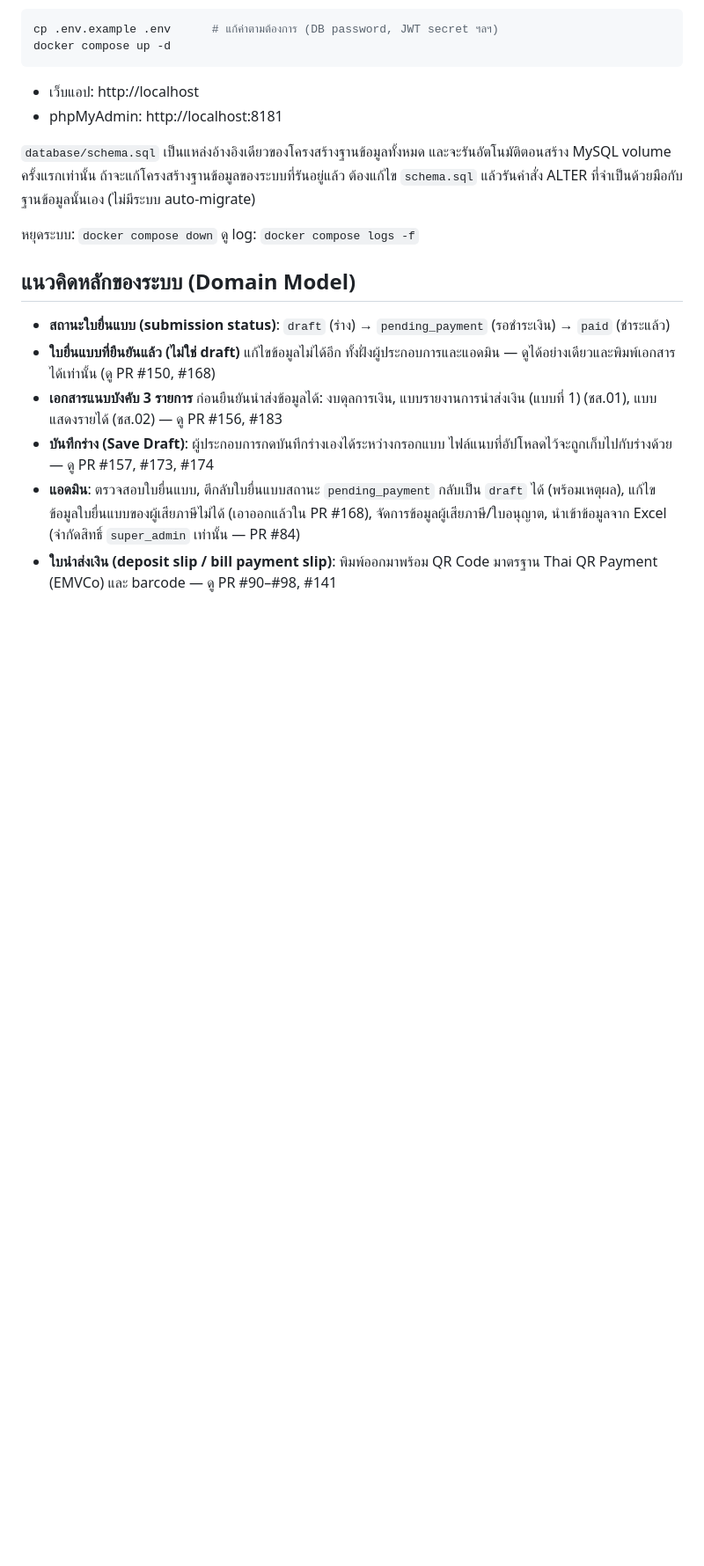
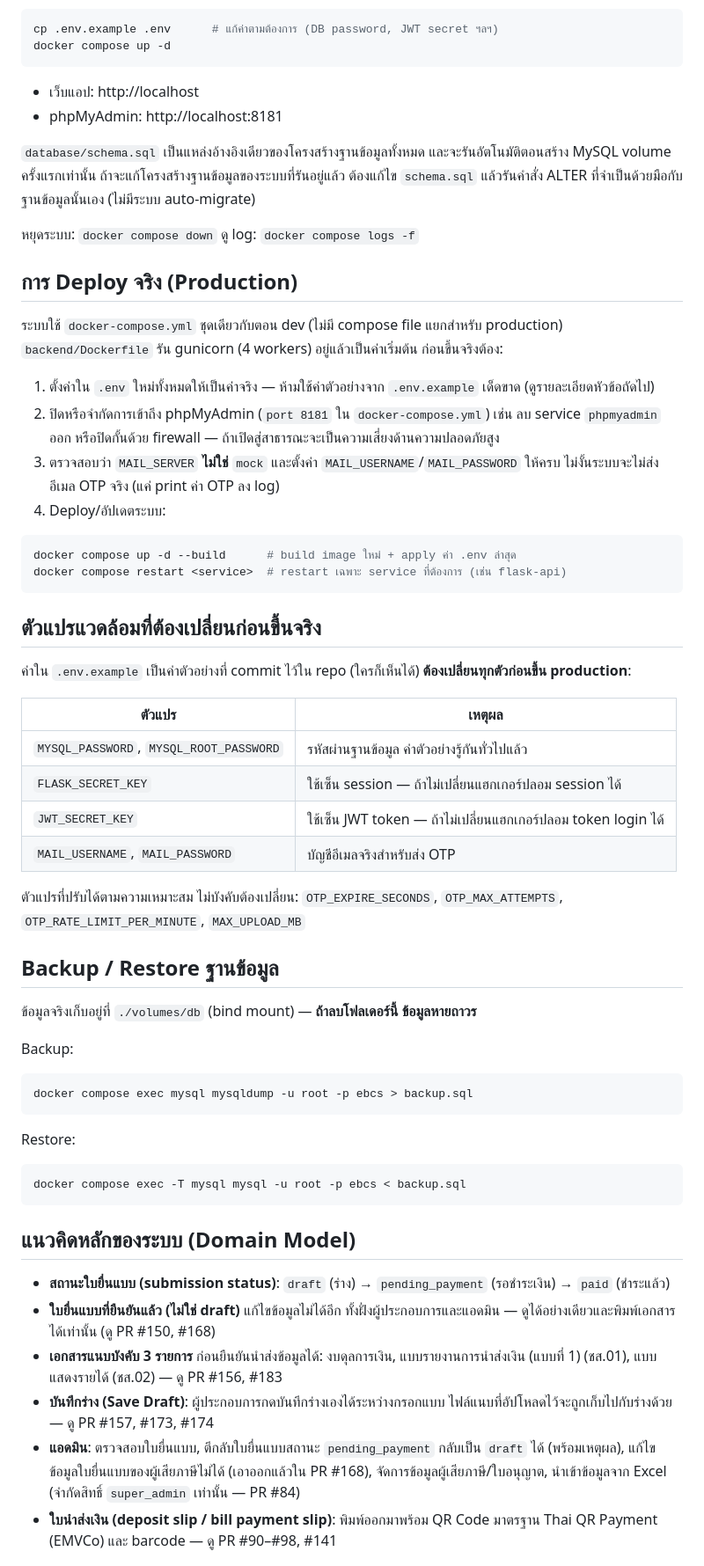
Before and after one commit to deamworks/ebcs, a Markdown page: README.md, the part around the change. Shown at 88% size. Drawn GitHub-style; blank space fills up the shorter version.

Commit message:
เพิ่มเอกสาร production deploy, env vars บังคับ, และ backup/restore ใน README (#193)
เตรียมส่งมอบระบบให้ผู้ดูแลระบบคนถัดไป เพิ่ม 3 หัวข้อที่ README เดิมยังไม่มี:
วิธี deploy จริง, ตัวแปรแวดล้อมที่ต้องเปลี่ยนก่อนขึ้น production พร้อมเหตุผล,
และคำสั่ง backup/restore ฐานข้อมูล


Claude-Session: https://claude.ai/code/session_01GzxrhHmankBY61RfvHJBdn

Co-authored-by: Claude <noreply@anthropic.com>

````diff
--- a/README.md
+++ b/README.md
@@ -54,6 +54,52 @@ docker compose up -d
 หยุดระบบ: `docker compose down`
 ดู log: `docker compose logs -f`
 
+## การ Deploy จริง (Production)
+
+ระบบใช้ `docker-compose.yml` ชุดเดียวกับตอน dev (ไม่มี compose file แยกสำหรับ production)
+`backend/Dockerfile` รัน gunicorn (4 workers) อยู่แล้วเป็นค่าเริ่มต้น ก่อนขึ้นจริงต้อง:
+
+1. ตั้งค่าใน `.env` ใหม่ทั้งหมดให้เป็นค่าจริง — ห้ามใช้ค่าตัวอย่างจาก `.env.example` เด็ดขาด
+   (ดูรายละเอียดหัวข้อถัดไป)
+2. ปิดหรือจำกัดการเข้าถึง phpMyAdmin (`port 8181` ใน `docker-compose.yml`) เช่น ลบ service
+   `phpmyadmin` ออก หรือปิดกั้นด้วย firewall — ถ้าเปิดสู่สาธารณะจะเป็นความเสี่ยงด้านความปลอดภัยสูง
+3. ตรวจสอบว่า `MAIL_SERVER` **ไม่ใช่** `mock` และตั้งค่า `MAIL_USERNAME`/`MAIL_PASSWORD` ให้ครบ
+   ไม่งั้นระบบจะไม่ส่งอีเมล OTP จริง (แค่ print ค่า OTP ลง log)
+4. Deploy/อัปเดตระบบ:
+
+```bash
+docker compose up -d --build      # build image ใหม่ + apply ค่า .env ล่าสุด
+docker compose restart <service>  # restart เฉพาะ service ที่ต้องการ (เช่น flask-api)
+```
+
+## ตัวแปรแวดล้อมที่ต้องเปลี่ยนก่อนขึ้นจริง
+
+ค่าใน `.env.example` เป็นค่าตัวอย่างที่ commit ไว้ใน repo (ใครก็เห็นได้) **ต้องเปลี่ยนทุกตัวก่อนขึ้น production**:
+
+| ตัวแปร | เหตุผล |
+|---|---|
+| `MYSQL_PASSWORD`, `MYSQL_ROOT_PASSWORD` | รหัสผ่านฐานข้อมูล ค่าตัวอย่างรู้กันทั่วไปแล้ว |
+| `FLASK_SECRET_KEY` | ใช้เซ็น session — ถ้าไม่เปลี่ยนแฮกเกอร์ปลอม session ได้ |
+| `JWT_SECRET_KEY` | ใช้เซ็น JWT token — ถ้าไม่เปลี่ยนแฮกเกอร์ปลอม token login ได้ |
+| `MAIL_USERNAME`, `MAIL_PASSWORD` | บัญชีอีเมลจริงสำหรับส่ง OTP |
+
+ตัวแปรที่ปรับได้ตามความเหมาะสม ไม่บังคับต้องเปลี่ยน: `OTP_EXPIRE_SECONDS`, `OTP_MAX_ATTEMPTS`,
+`OTP_RATE_LIMIT_PER_MINUTE`, `MAX_UPLOAD_MB`
+
+## Backup / Restore ฐานข้อมูล
+
+ข้อมูลจริงเก็บอยู่ที่ `./volumes/db` (bind mount) — **ถ้าลบโฟลเดอร์นี้ ข้อมูลหายถาวร**
+
+Backup:
+```bash
+docker compose exec mysql mysqldump -u root -p ebcs > backup.sql
+```
+
+Restore:
+```bash
+docker compose exec -T mysql mysql -u root -p ebcs < backup.sql
+```
+
 ## แนวคิดหลักของระบบ (Domain Model)
 
 - **สถานะใบยื่นแบบ (submission status)**: `draft` (ร่าง) → `pending_payment` (รอชำระเงิน) → `paid` (ชำระแล้ว)
````
